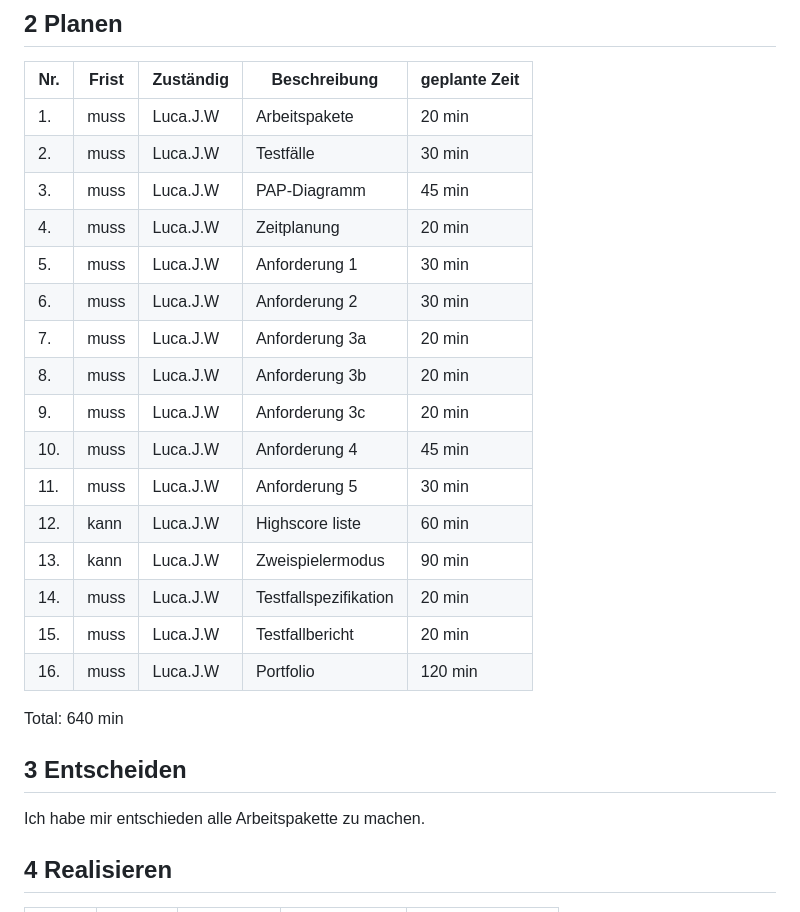
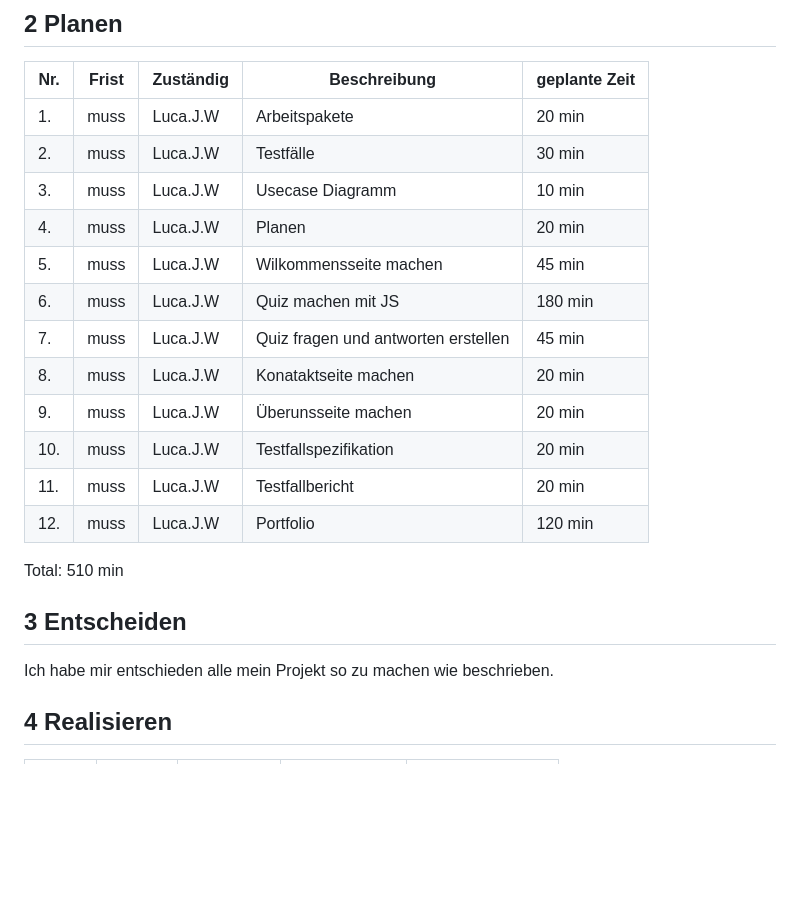
Before and after one commit to Plasticgun21/LA1302, a Markdown page: README.md, the part around the change. Rendered like a GitHub page; blank space fills up the shorter version.

```diff
--- a/README.md
+++ b/README.md
@@ -50,26 +50,22 @@ Dieses Projekt ist eine Website wessen ein interaktives Quiz hat.
 | ---- | ----- | --------- | ------------ | ------------- |
 | 1. | muss | Luca.J.W | Arbeitspakete | 20 min |
 | 2. | muss | Luca.J.W | Testfälle | 30 min |
-| 3. | muss | Luca.J.W | PAP-Diagramm | 45 min |
-| 4. | muss | Luca.J.W | Zeitplanung | 20 min |
-| 5. | muss | Luca.J.W | Anforderung 1 | 30 min |
-| 6. | muss | Luca.J.W | Anforderung 2 | 30 min |
-| 7. | muss | Luca.J.W | Anforderung 3a | 20 min |
-| 8. | muss | Luca.J.W | Anforderung 3b | 20 min |
-| 9. | muss | Luca.J.W | Anforderung 3c | 20 min |
-| 10. | muss | Luca.J.W | Anforderung 4 | 45 min |
-| 11. | muss | Luca.J.W | Anforderung 5 | 30 min |
-| 12. | kann | Luca.J.W | Highscore liste | 60 min |
-| 13. | kann | Luca.J.W | Zweispielermodus | 90 min |
-| 14. | muss | Luca.J.W | Testfallspezifikation | 20 min |
-| 15. | muss | Luca.J.W | Testfallbericht | 20 min |
-| 16. | muss | Luca.J.W | Portfolio | 120 min |
-Total: 640 min
+| 3. | muss | Luca.J.W | Usecase Diagramm | 10 min |
+| 4. | muss | Luca.J.W | Planen | 20 min |
+| 5. | muss | Luca.J.W | Wilkommensseite machen | 45 min |
+| 6. | muss | Luca.J.W | Quiz machen mit JS | 180 min |
+| 7. | muss | Luca.J.W | Quiz fragen und antworten erstellen | 45 min |
+| 8. | muss | Luca.J.W | Konataktseite machen | 20 min |
+| 9. | muss | Luca.J.W | Überunsseite machen | 20 min |
+| 10. | muss | Luca.J.W | Testfallspezifikation | 20 min |
+| 11. | muss | Luca.J.W | Testfallbericht | 20 min |
+| 12. | muss | Luca.J.W | Portfolio | 120 min |
+Total: 510 min
 
 
 ## 3 Entscheiden
 
-Ich habe mir entschieden alle Arbeitspakette zu machen.
+Ich habe mir entschieden alle mein Projekt so zu machen wie beschrieben.
 
 ## 4 Realisieren
 
```
